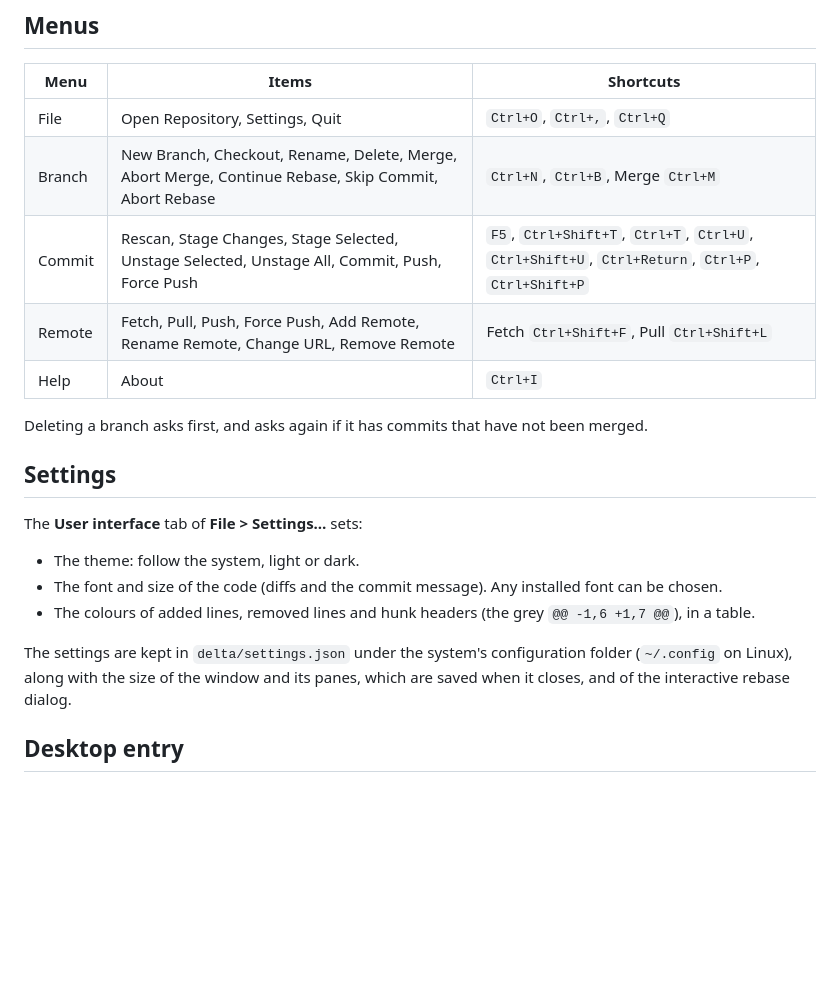
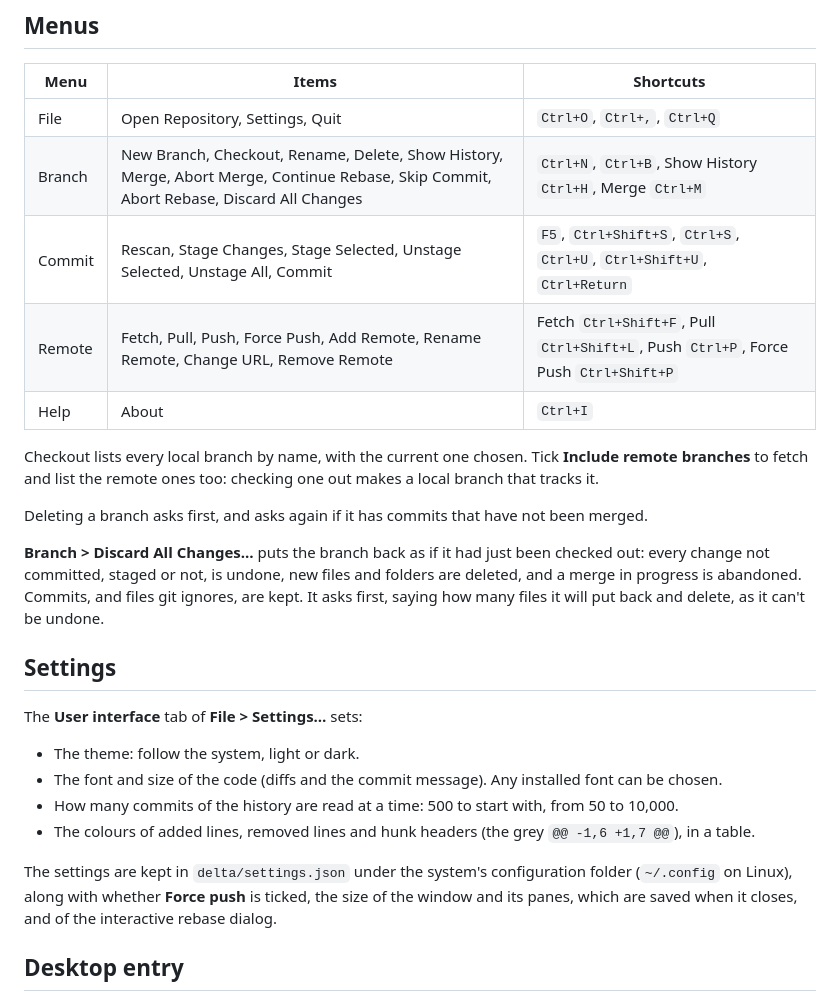
Before and after one commit to nomad-software/delta, a Markdown page: README.md, the part around one of its changes. GitHub-like rendering; blank space fills up the shorter version.

```diff
--- a/README.md
+++ b/README.md
@@ -93,13 +96,23 @@ saying so.
 | Menu   | Items | Shortcuts |
 | ------ | ----- | --------- |
 | File   | Open Repository, Settings, Quit | `Ctrl+O`, `Ctrl+,`, `Ctrl+Q` |
-| Branch | New Branch, Checkout, Rename, Delete, Merge, Abort Merge, Continue Rebase, Skip Commit, Abort Rebase | `Ctrl+N`, `Ctrl+B`, Merge `Ctrl+M` |
-| Commit | Rescan, Stage Changes, Stage Selected, Unstage Selected, Unstage All, Commit, Push, Force Push | `F5`, `Ctrl+Shift+T`, `Ctrl+T`, `Ctrl+U`, `Ctrl+Shift+U`, `Ctrl+Return`, `Ctrl+P`, `Ctrl+Shift+P` |
-| Remote | Fetch, Pull, Push, Force Push, Add Remote, Rename Remote, Change URL, Remove Remote | Fetch `Ctrl+Shift+F`, Pull `Ctrl+Shift+L` |
+| Branch | New Branch, Checkout, Rename, Delete, Show History, Merge, Abort Merge, Continue Rebase, Skip Commit, Abort Rebase, Discard All Changes | `Ctrl+N`, `Ctrl+B`, Show History `Ctrl+H`, Merge `Ctrl+M` |
+| Commit | Rescan, Stage Changes, Stage Selected, Unstage Selected, Unstage All, Commit | `F5`, `Ctrl+Shift+S`, `Ctrl+S`, `Ctrl+U`, `Ctrl+Shift+U`, `Ctrl+Return` |
+| Remote | Fetch, Pull, Push, Force Push, Add Remote, Rename Remote, Change URL, Remove Remote | Fetch `Ctrl+Shift+F`, Pull `Ctrl+Shift+L`, Push `Ctrl+P`, Force Push `Ctrl+Shift+P` |
 | Help   | About | `Ctrl+I` |
+
+Checkout lists every local branch by name, with the current one chosen. Tick **Include remote
+branches** to fetch and list the remote ones too: checking one out makes a local
+branch that tracks it.
 
 Deleting a branch asks first, and asks again if it has commits that have not been
 merged.
+
+**Branch > Discard All Changes…** puts the branch back as if it had just been
+checked out: every change not committed, staged or not, is undone, new files and
+folders are deleted, and a merge in progress is abandoned. Commits, and files
+git ignores, are kept. It asks first, saying how many files it will put back and
+delete, as it can't be undone.
 
 ## Settings
 
@@ -108,12 +121,15 @@ The **User interface** tab of **File > Settings…** sets:
 - The theme: follow the system, light or dark.
 - The font and size of the code (diffs and the commit message). Any installed
   font can be chosen.
+- How many commits of the history are read at a time: 500 to start with, from
+  50 to 10,000.
 - The colours of added lines, removed lines and hunk headers (the grey
   `@@ -1,6 +1,7 @@`), in a table.
 
 The settings are kept in `delta/settings.json` under the system's
-configuration folder (`~/.config` on Linux), along with the size of the window
-and its panes, which are saved when it closes, and of the
+configuration folder (`~/.config` on Linux), along with whether **Force push**
+is ticked, the size of the window and its panes, which are saved when it closes,
+and of the
 interactive rebase dialog.
 
 ## Desktop entry
```
Also changed, not shown: other parts of README.md (+8 -5 lines), CLAUDE.md (+7 -4 lines), docs/branch.png, docs/history.png, 11 other files.
